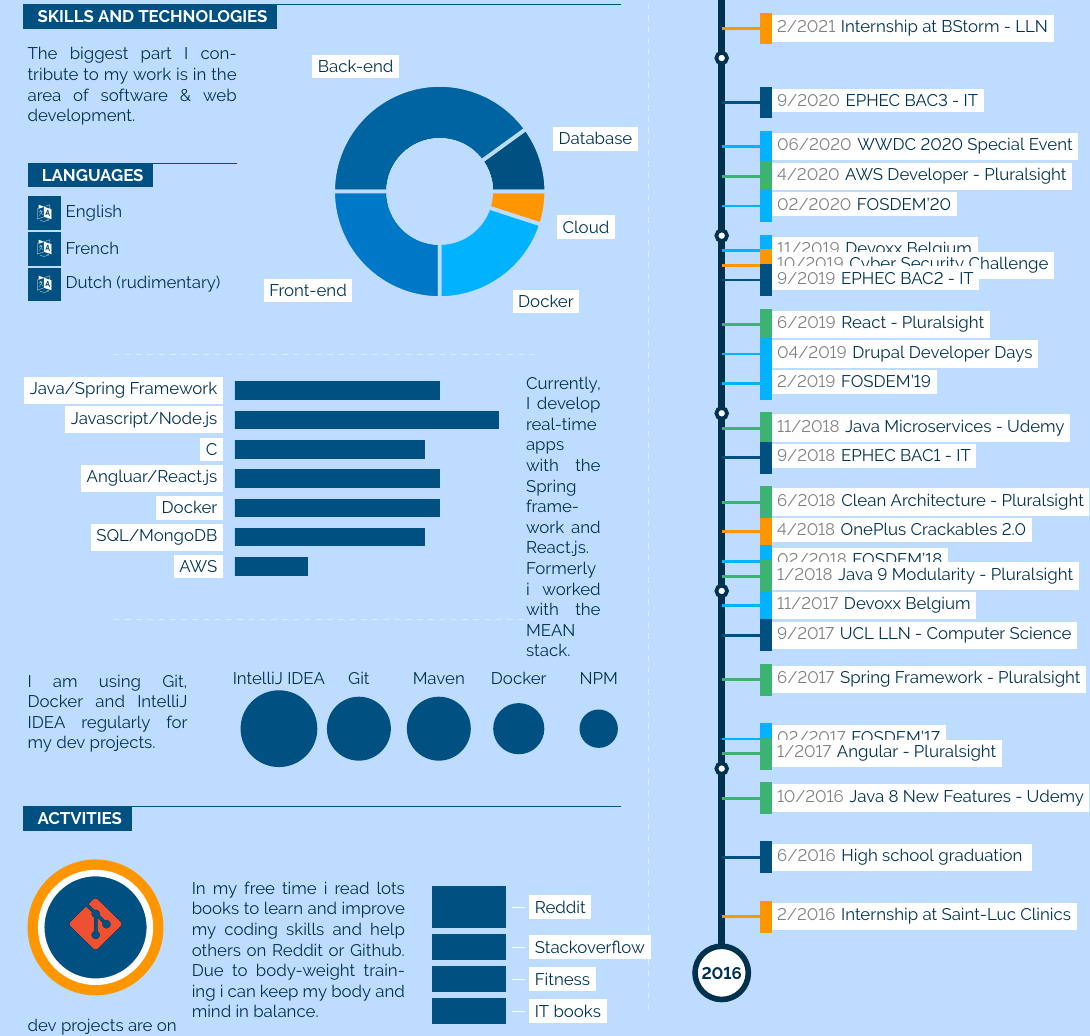
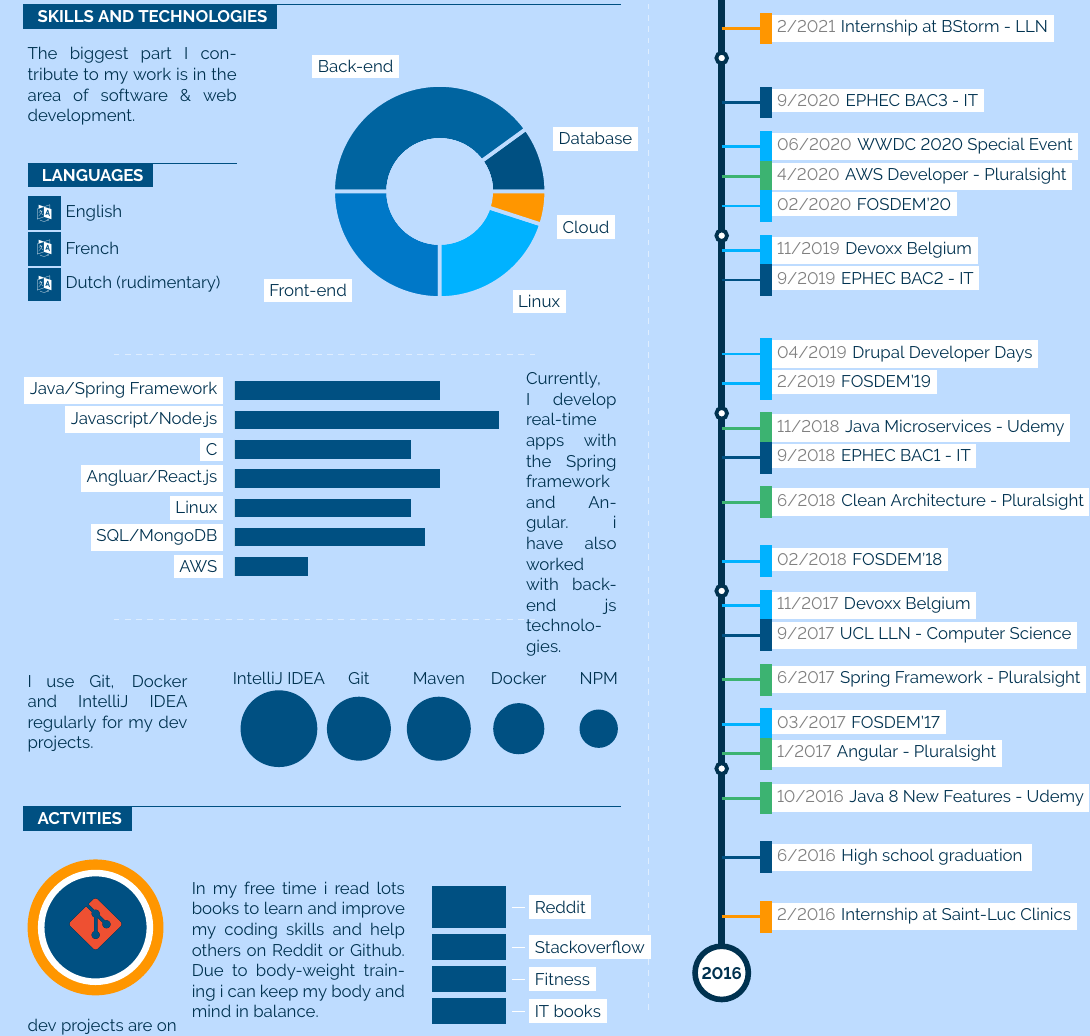
Before and after one commit to danny00747/cv, a LaTeX document (Infographics/main.tex): part of the page, cut so that both start at the same text. Compiled offline with pdfLaTeX.

Commit message:
updated cv

```diff
--- a/Infographics/main.tex
+++ b/Infographics/main.tex
@@ -376,7 +376,7 @@
 			\slice{10}{Database}{thirdcol}
 			\slice{40}{Back-end}{fourthcol}
 			\slice{25}{Front-end}{fifthcol}
-			\slice{20}{Docker}{secondcol}
+			\slice{20}{Linux}{secondcol}
 			\slice{5}{Cloud}{maincol}
 		\end{piechart}\\
 	}
@@ -391,16 +391,16 @@
 		\begin{barchart}{10}{5.5}{sectcol}{textcol}{sectcol}{maincol}{secondcol}{thirdcol}
 		    \baritem{50}{Java/Spring Framework}{0}{0}{70}
 			\baritem{80}{Javascript/Node.js}{0}{0}{90}
-            \baritem{80}{C}{0}{0}{65}
+            \baritem{80}{C}{0}{0}{60}
 			\baritem{50}{Angluar/React.js}{0}{0}{70}
-			\baritem{80}{Docker}{0}{0}{70}
+			\baritem{80}{Linux}{0}{0}{60}
 			\baritem{50}{SQL/MongoDB}{0}{0}{65}
 			\baritem{50}{AWS}{0}{0}{25}
 		\end{barchart}
 		\hspace{10pt}
 
 		% TEXTBOX
-		\parbox[b][2.5cm][c]{1.4cm}{\textcolor{textcol}{Currently, I develop real-time apps with the Spring framework and React.js. Formerly i worked with the MEAN stack.}}
+		\parbox[b][2.6cm][c]{1.7cm}{\textcolor{textcol}{Currently, I develop real-time apps with the Spring framework and Angular. i have also worked with backend js technologies.}}
 	}
 	\begin{center}
 	\begin{tikzpicture}
@@ -410,7 +410,7 @@
 	\begin{center}
 	\mbox{
 		\parbox[b][2cm][c]{3cm}{
-			\textcolor{textcol}{I am using Git, Docker and IntelliJ IDEA regularly for my dev projects.}
+			\textcolor{textcol}{I use Git, Docker and IntelliJ IDEA regularly for my dev projects.}
 		}\hspace{12pt}
 		\bubbles{6/IntelliJ IDEA, 5/Git, 5/Maven, 4/Docker, 3/NPM}{\cvsection{Technologies}}
 	}
@@ -484,14 +484,8 @@
  \cvevent{11/2019}{12/2019}{Devoxx Belgium}{}
     {text a}{secondcol}{0}
 
-  \cvevent{10/2019}{9/2020}{Cyber Security Challenge}{}
-    {text a}{maincol}{1}
-
  \cvevent{9/2019}{9/2020}{EPHEC BAC2 - IT}{}
     {text a}{thirdcol}{1}
-
-  \cvevent{6/2019}{4/2019}{React  - Pluralsight}{}
-    {}{greencol}{1}
 
   \cvevent{04/2019}{04/2019}{Drupal Developer Days}{}
     {text a}{secondcol}{0}
@@ -504,9 +498,6 @@
 
 \cvevent{9/2018}{9/2019}{EPHEC BAC1 - IT}{}
     {text a}{thirdcol}{1}
-
-\cvevent{4/2018}{4/2018}{OnePlus Crackables 2.0}{}
-    {}{maincol}{1}
 
  \cvevent{02/2018}{02/2018}{FOSDEM'18}{}
     {text a}{secondcol}{1}
@@ -523,10 +514,7 @@
  \cvevent{6/2017}{6/2017}{Spring Framework - Pluralsight}{}
     {}{greencol}{1}
 
-  \cvevent{1/2018}{1/2018}{Java 9 Modularity - Pluralsight}{}
-    {}{greencol}{1}
-
- \cvevent{02/2017}{02/2017}{FOSDEM'17}{}
+ \cvevent{03/2017}{02/2017}{FOSDEM'17}{}
     {text a}{secondcol}{1}
 
 \cvevent{1/2017}{1/2017}{Angular  - Pluralsight}{}
```
Also changed, not shown: Infographics/main.pdf.
